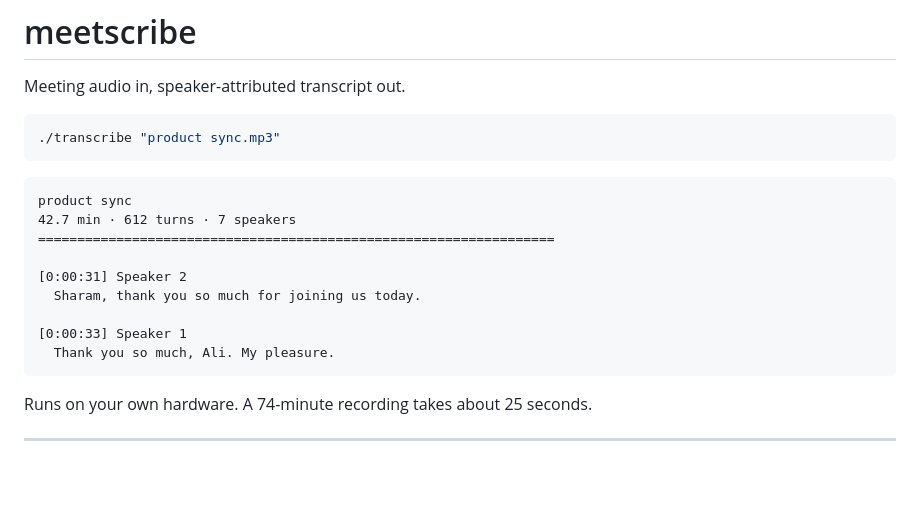
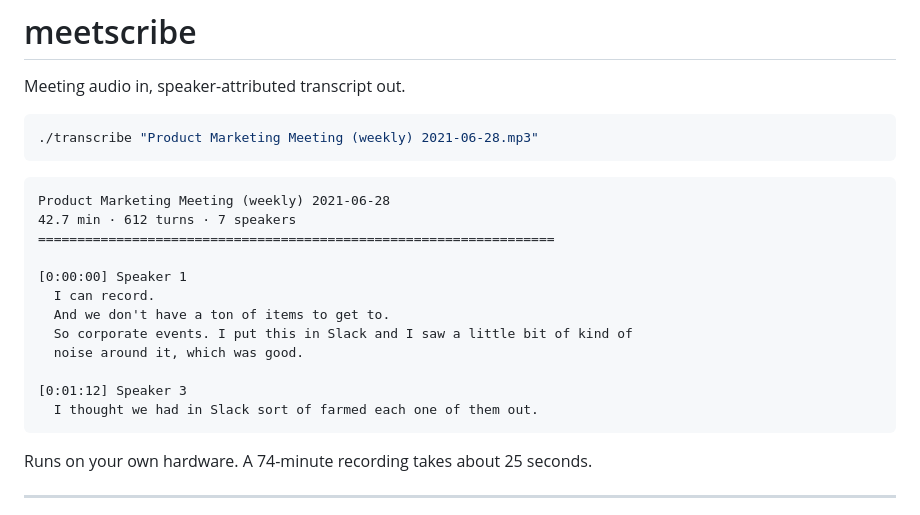
Before and after one commit to suzuenhasa/meetscribe-cli, a Markdown page: README.md, the part around the change. GitHub-like rendering; blank space fills up the shorter version.

Commit message:
Use a real transcript excerpt in the README
The hero sample was stitched together from two different recordings: the header
line came from the Product Marketing meeting while the dialogue underneath came
from the EigenLayer podcast. Worse, it printed "Sharam" — which is precisely the
proper-noun failure the same README goes on to explain how to fix. A first
impression demonstrating the bug rather than the product.

Replaced with a verbatim excerpt from an actual run, and the command above it
now names the file it produced.

````diff
--- a/README.md
+++ b/README.md
@@ -3,19 +3,22 @@
 Meeting audio in, speaker-attributed transcript out.
 
 ```bash
-./transcribe "product sync.mp3"
+./transcribe "Product Marketing Meeting (weekly) 2021-06-28.mp3"
 ```
 
 ```
-product sync
+Product Marketing Meeting (weekly) 2021-06-28
 42.7 min · 612 turns · 7 speakers
 ==================================================================
 
-[0:00:31] Speaker 2
-  Sharam, thank you so much for joining us today.
+[0:00:00] Speaker 1
+  I can record.
+  And we don't have a ton of items to get to.
+  So corporate events. I put this in Slack and I saw a little bit of kind of
+  noise around it, which was good.
 
-[0:00:33] Speaker 1
-  Thank you so much, Ali. My pleasure.
+[0:01:12] Speaker 3
+  I thought we had in Slack sort of farmed each one of them out.
 ```
 
 Runs on your own hardware. A 74-minute recording takes about 25 seconds.
````
